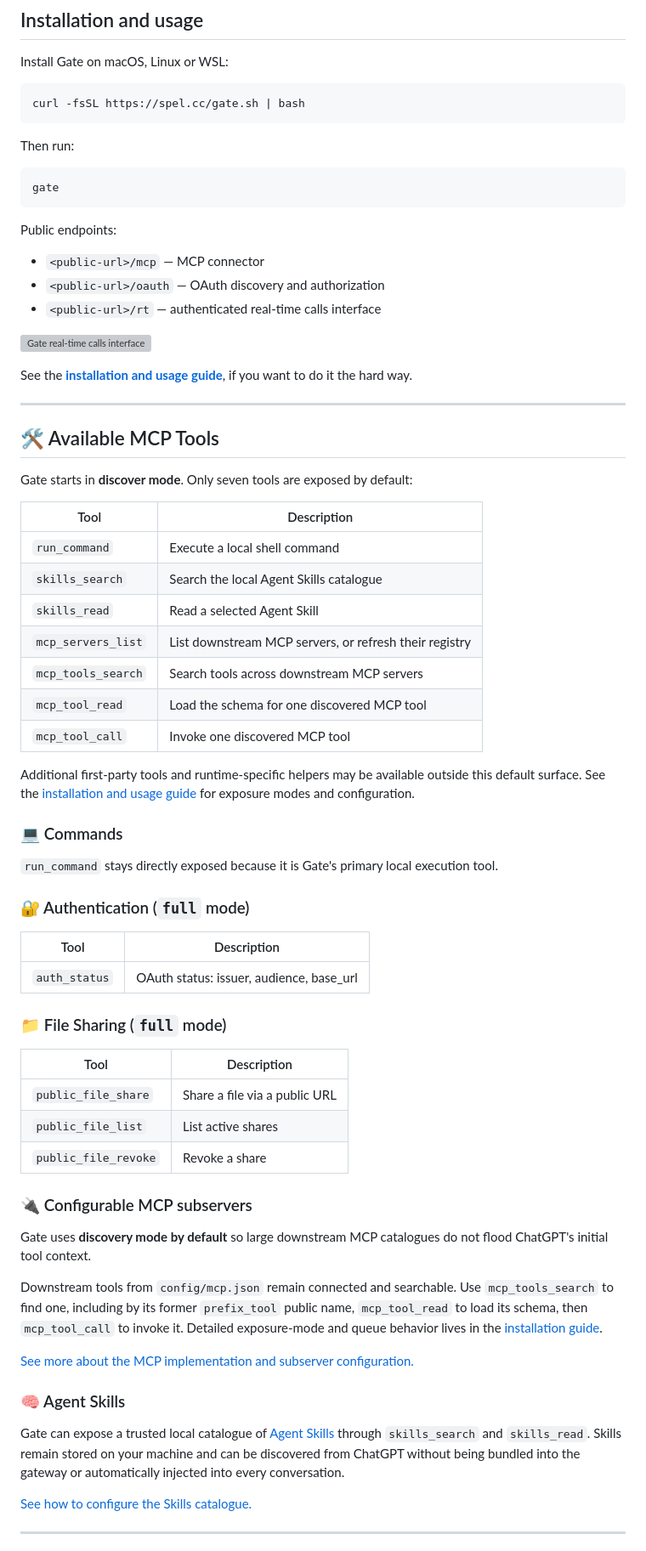
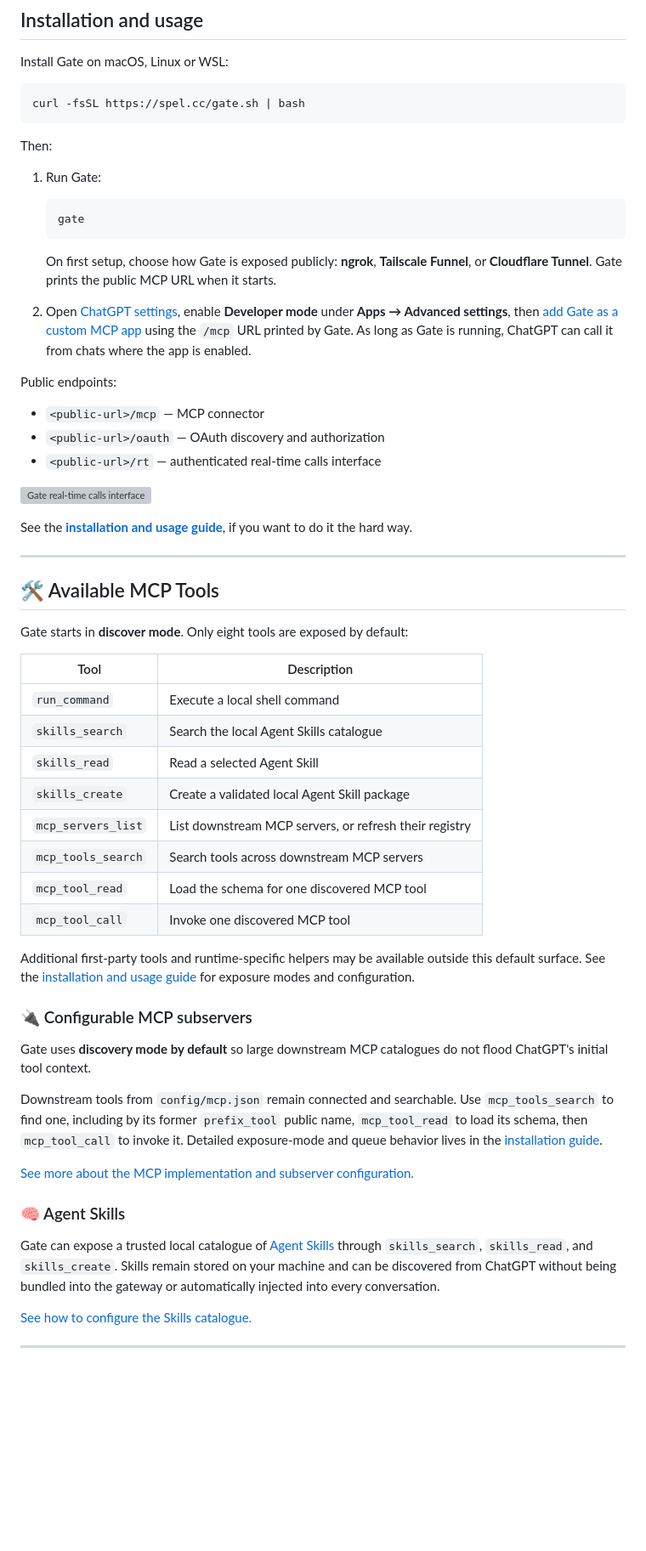
Before and after one commit to arthurlacoste/MCPRelay, a Markdown page: README.md, the part around the change. Shown at 85% size. GitHub-like rendering; blank space fills up the shorter version; grey boxes are pictures that could not be loaded.

Commit message:
docs: simplify Gate setup in README

````diff
--- a/README.md
+++ b/README.md
@@ -12,11 +12,17 @@ Install Gate on macOS, Linux or WSL:
 curl -fsSL https://spel.cc/gate.sh | bash
 ```
 
-Then run:
+Then:
 
-```bash
-gate
-```
+1. Run Gate:
+
+   ```bash
+   gate
+   ```
+
+   On first setup, choose how Gate is exposed publicly: **ngrok**, **Tailscale Funnel**, or **Cloudflare Tunnel**. Gate prints the public MCP URL when it starts.
+
+2. Open [ChatGPT settings](https://chatgpt.com/#settings/Personalization), enable **Developer mode** under **Apps → Advanced settings**, then [add Gate as a custom MCP app](docs/installation.md#12-add-the-mcp-dl-plugin) using the `/mcp` URL printed by Gate. As long as Gate is running, ChatGPT can call it from chats where the app is enabled.
 
 Public endpoints:
 
@@ -32,37 +38,20 @@ See the **[installation and usage guide](docs/installation.md)**, if you want to
 
 ## 🛠️ Available MCP Tools
 
-Gate starts in **discover mode**. Only seven tools are exposed by default:
+Gate starts in **discover mode**. Only eight tools are exposed by default:
 
 | Tool | Description |
 | --- | --- |
 | `run_command` | Execute a local shell command |
 | `skills_search` | Search the local Agent Skills catalogue |
 | `skills_read` | Read a selected Agent Skill |
+| `skills_create` | Create a validated local Agent Skill package |
 | `mcp_servers_list` | List downstream MCP servers, or refresh their registry |
 | `mcp_tools_search` | Search tools across downstream MCP servers |
 | `mcp_tool_read` | Load the schema for one discovered MCP tool |
 | `mcp_tool_call` | Invoke one discovered MCP tool |
 
 Additional first-party tools and runtime-specific helpers may be available outside this default surface. See the [installation and usage guide](docs/installation.md#configure-the-gateway) for exposure modes and configuration.
-
-### 💻 Commands
-
-`run_command` stays directly exposed because it is Gate's primary local execution tool.
-
-### 🔐 Authentication (`full` mode)
-
-| Tool          | Description                              |
-| ------------- | ---------------------------------------- |
-| `auth_status` | OAuth status: issuer, audience, base_url |
-
-### 📁 File Sharing (`full` mode)
-
-| Tool                 | Description                   |
-| -------------------- | ----------------------------- |
-| `public_file_share`  | Share a file via a public URL |
-| `public_file_list`   | List active shares            |
-| `public_file_revoke` | Revoke a share                |
 
 ### 🔌 Configurable MCP subservers
 
@@ -74,7 +63,7 @@ Downstream tools from `config/mcp.json` remain connected and searchable. Use `mc
 
 ### 🧠 Agent Skills
 
-Gate can expose a trusted local catalogue of [Agent Skills](https://agentskills.io/) through `skills_search` and `skills_read`. Skills remain stored on your machine and can be discovered from ChatGPT without being bundled into the gateway or automatically injected into every conversation.
+Gate can expose a trusted local catalogue of [Agent Skills](https://agentskills.io/) through `skills_search`, `skills_read`, and `skills_create`. Skills remain stored on your machine and can be discovered from ChatGPT without being bundled into the gateway or automatically injected into every conversation.
 
 [See how to configure the Skills catalogue.](docs/installation.md#agent-skills-catalogue)
 
````
